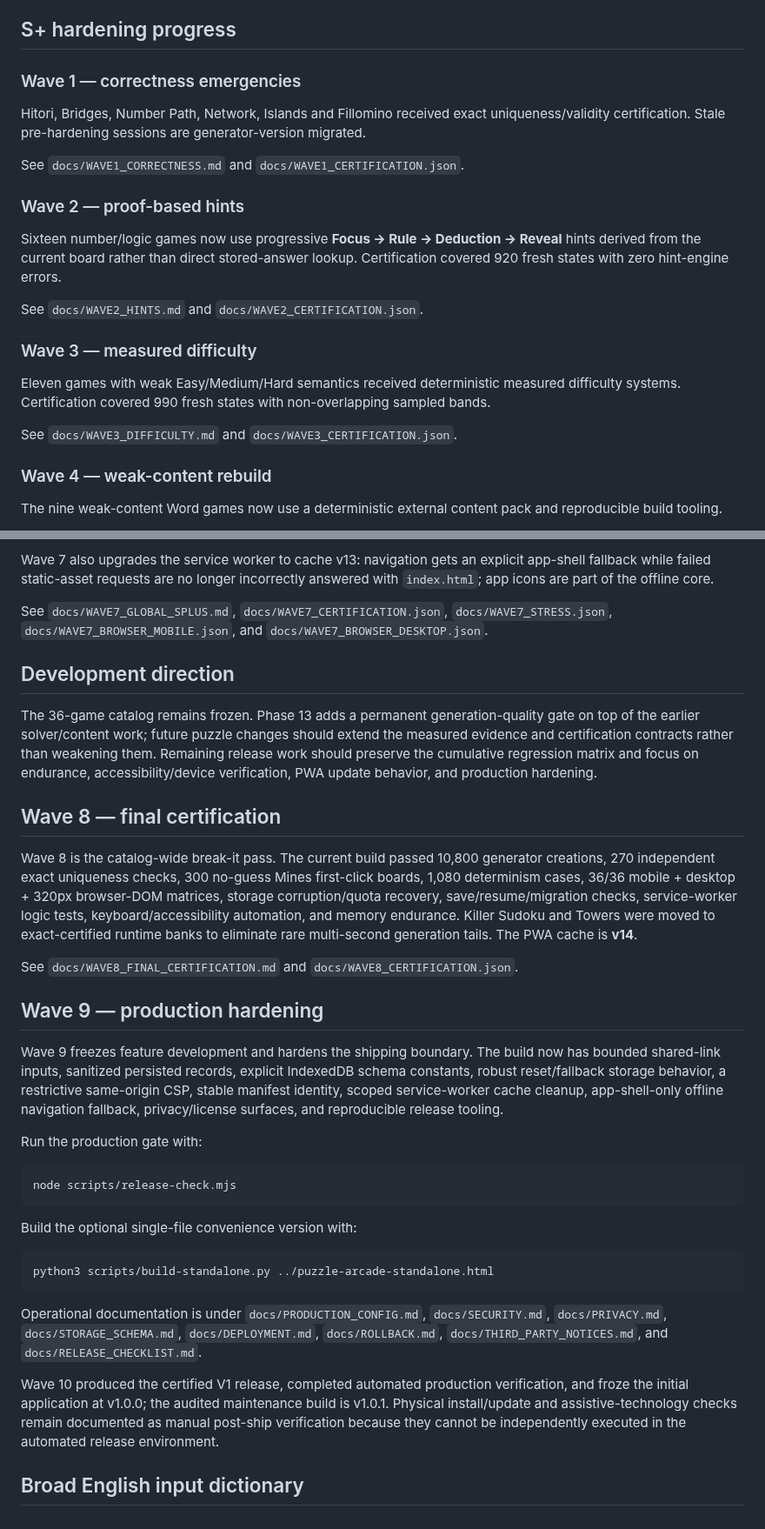
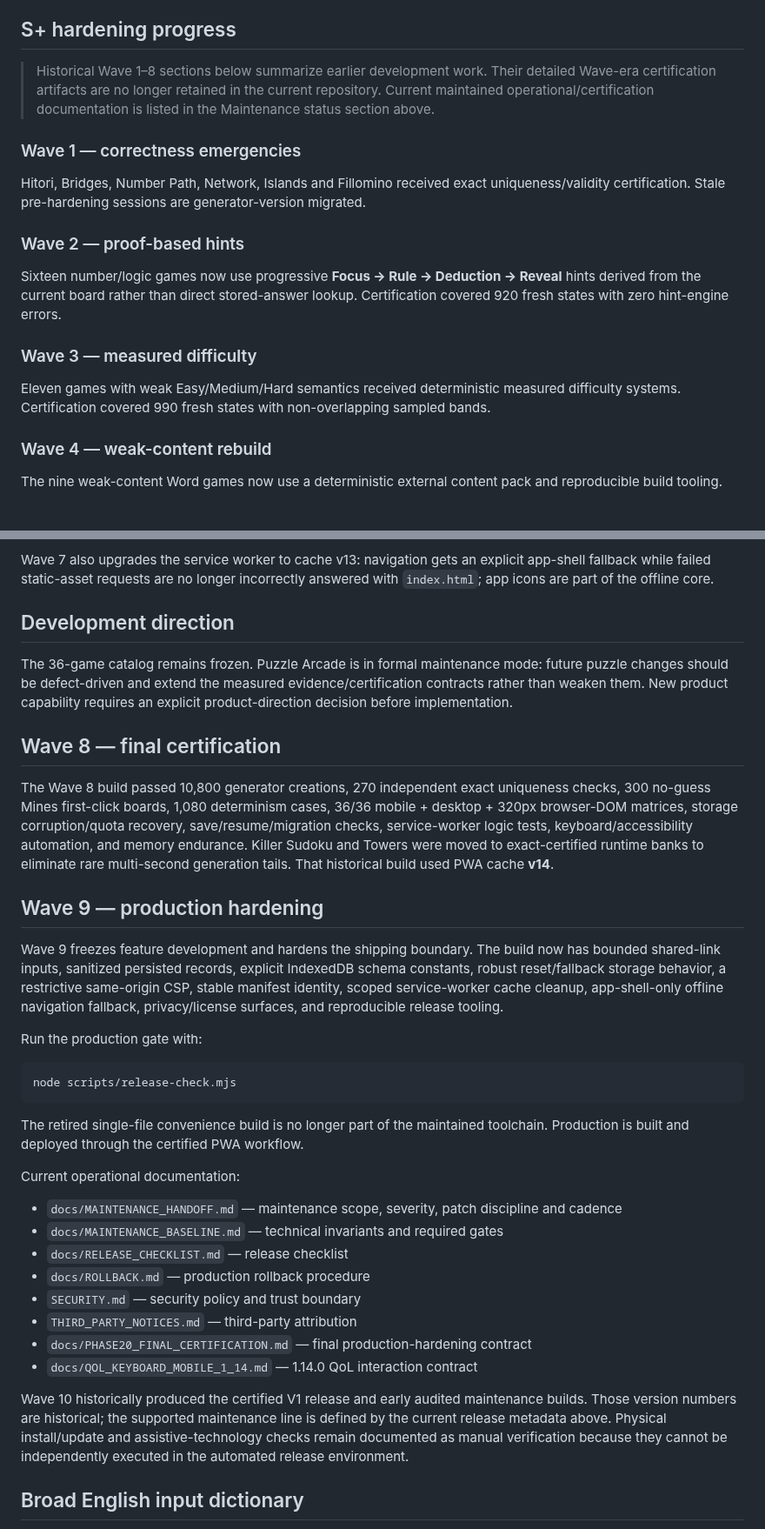
Before and after one commit to thiepn/puzzle, a Markdown page: README.md, 2 parts joined by grey strips. Shown at 87% size. Rendered like a GitHub page.

Commit message:
Maintenance Pass 1: repair stale README references and instructions

````diff
--- a/README.md
+++ b/README.md
@@ -176,23 +176,23 @@ There are no placeholder games in the locked V1 catalog.
 
 ## S+ hardening progress
 
+> Historical Wave 1–8 sections below summarize earlier development work. Their detailed Wave-era certification artifacts are no longer retained in the current repository. Current maintained operational/certification documentation is listed in the Maintenance status section above.
+
+
 ### Wave 1 — correctness emergencies
 
 Hitori, Bridges, Number Path, Network, Islands and Fillomino received exact uniqueness/validity certification. Stale pre-hardening sessions are generator-version migrated.
 
-See `docs/WAVE1_CORRECTNESS.md` and `docs/WAVE1_CERTIFICATION.json`.
 
 ### Wave 2 — proof-based hints
 
 Sixteen number/logic games now use progressive **Focus → Rule → Deduction → Reveal** hints derived from the current board rather than direct stored-answer lookup. Certification covered 920 fresh states with zero hint-engine errors.
 
-See `docs/WAVE2_HINTS.md` and `docs/WAVE2_CERTIFICATION.json`.
 
 ### Wave 3 — measured difficulty
 
 Eleven games with weak Easy/Medium/Hard semantics received deterministic measured difficulty systems. Certification covered 990 fresh states with non-overlapping sampled bands.
 
-See `docs/WAVE3_DIFFICULTY.md` and `docs/WAVE3_CERTIFICATION.json`.
 
 ### Wave 4 — weak-content rebuild
 
@@ -308,18 +305,16 @@ Final Wave 7 evidence:
 
 Wave 7 also upgrades the service worker to cache v13: navigation gets an explicit app-shell fallback while failed static-asset requests are no longer incorrectly answered with `index.html`; app icons are part of the offline core.
 
-See `docs/WAVE7_GLOBAL_SPLUS.md`, `docs/WAVE7_CERTIFICATION.json`, `docs/WAVE7_STRESS.json`, `docs/WAVE7_BROWSER_MOBILE.json`, and `docs/WAVE7_BROWSER_DESKTOP.json`.
 
 ## Development direction
 
-The 36-game catalog remains frozen. Phase 13 adds a permanent generation-quality gate on top of the earlier solver/content work; future puzzle changes should extend the measured evidence and certification contracts rather than weakening them. Remaining release work should preserve the cumulative regression matrix and focus on endurance, accessibility/device verification, PWA update behavior, and production hardening.
+The 36-game catalog remains frozen. Puzzle Arcade is in formal maintenance mode: future puzzle changes should be defect-driven and extend the measured evidence/certification contracts rather than weaken them. New product capability requires an explicit product-direction decision before implementation.
 
 
 ## Wave 8 — final certification
 
-Wave 8 is the catalog-wide break-it pass. The current build passed 10,800 generator creations, 270 independent exact uniqueness checks, 300 no-guess Mines first-click boards, 1,080 determinism cases, 36/36 mobile + desktop + 320px browser-DOM matrices, storage corruption/quota recovery, save/resume/migration checks, service-worker logic tests, keyboard/accessibility automation, and memory endurance. Killer Sudoku and Towers were moved to exact-certified runtime banks to eliminate rare multi-second generation tails. The PWA cache is **v14**.
+The Wave 8 build passed 10,800 generator creations, 270 independent exact uniqueness checks, 300 no-guess Mines first-click boards, 1,080 determinism cases, 36/36 mobile + desktop + 320px browser-DOM matrices, storage corruption/quota recovery, save/resume/migration checks, service-worker logic tests, keyboard/accessibility automation, and memory endurance. Killer Sudoku and Towers were moved to exact-certified runtime banks to eliminate rare multi-second generation tails. That historical build used PWA cache **v14**.
 
-See `docs/WAVE8_FINAL_CERTIFICATION.md` and `docs/WAVE8_CERTIFICATION.json`.
 
 ## Wave 9 — production hardening
 
@@ -331,15 +326,20 @@ Run the production gate with:
 node scripts/release-check.mjs
 ```
 
-Build the optional single-file convenience version with:
+The retired single-file convenience build is no longer part of the maintained toolchain. Production is built and deployed through the certified PWA workflow.
 
-```bash
-python3 scripts/build-standalone.py ../puzzle-arcade-standalone.html
-```
+Current operational documentation:
 
-Operational documentation is under `docs/PRODUCTION_CONFIG.md`, `docs/SECURITY.md`, `docs/PRIVACY.md`, `docs/STORAGE_SCHEMA.md`, `docs/DEPLOYMENT.md`, `docs/ROLLBACK.md`, `docs/THIRD_PARTY_NOTICES.md`, and `docs/RELEASE_CHECKLIST.md`.
+- `docs/MAINTENANCE_HANDOFF.md` — maintenance scope, severity, patch discipline and cadence
+- `docs/MAINTENANCE_BASELINE.md` — technical invariants and required gates
+- `docs/RELEASE_CHECKLIST.md` — release checklist
+- `docs/ROLLBACK.md` — production rollback procedure
+- `SECURITY.md` — security policy and trust boundary
+- `THIRD_PARTY_NOTICES.md` — third-party attribution
+- `docs/PHASE20_FINAL_CERTIFICATION.md` — final production-hardening contract
+- `docs/QOL_KEYBOARD_MOBILE_1_14.md` — 1.14.0 QoL interaction contract
 
-Wave 10 produced the certified V1 release, completed automated production verification, and froze the initial application at v1.0.0; the audited maintenance build is v1.0.1. Physical install/update and assistive-technology checks remain documented as manual post-ship verification because they cannot be independently executed in the automated release environment.
+Wave 10 historically produced the certified V1 release and early audited maintenance builds. Those version numbers are historical; the supported maintenance line is defined by the current release metadata above. Physical install/update and assistive-technology checks remain documented as manual verification because they cannot be independently executed in the automated release environment.
 
 ## Broad English input dictionary
 
````
Also changed, not shown: other parts of README.md (+2 -5 lines).
